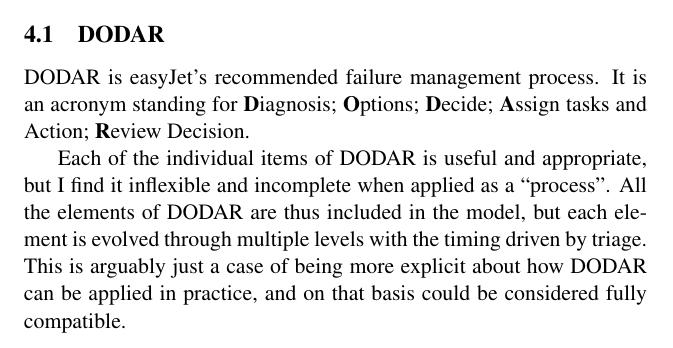
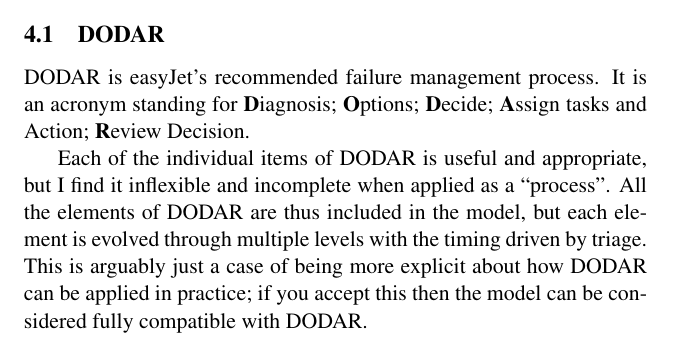
Before and after one commit to JonHurst/airbus-nonnormal, a LaTeX document (failure-handling.tex): part of page 11 of 12, cut so that both start at the same text. Compiled offline with pdfLaTeX.

Commit message:
Minor wording change

```diff
--- a/failure-handling.tex
+++ b/failure-handling.tex
@@ -406,8 +406,8 @@
 elements of DODAR are thus included in the model, but each element is
 evolved through multiple levels with the timing driven by triage. This
 is arguably just a case of being more explicit about how DODAR can be
-applied in practice, and on that basis could be considered fully
-compatible.
+applied in practice; if you accept this then the model can be considered
+fully compatible with DODAR.
 
 \subsection{Simulator scripts}
 
```
